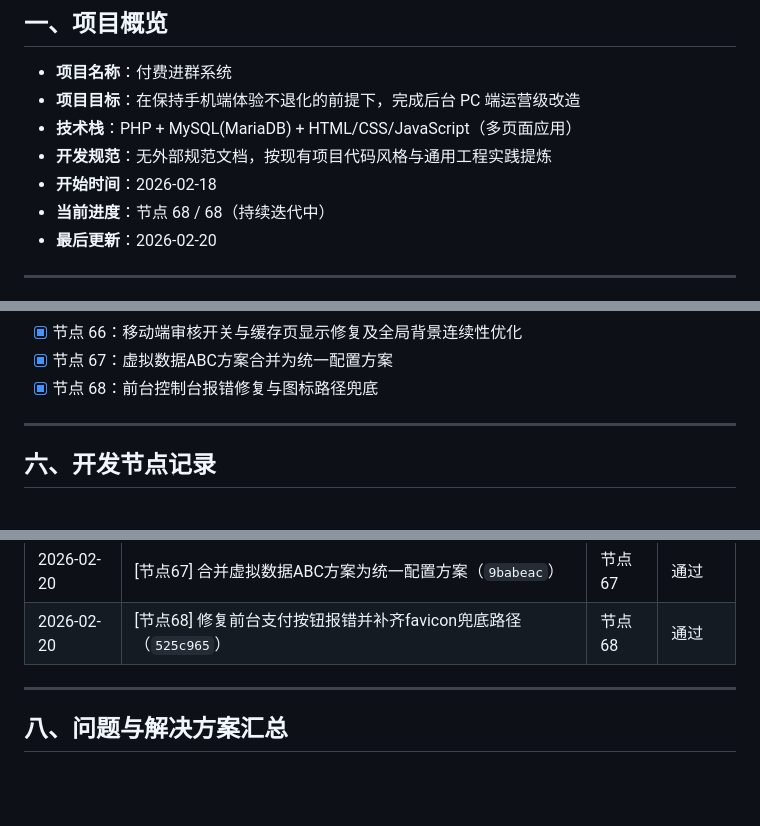
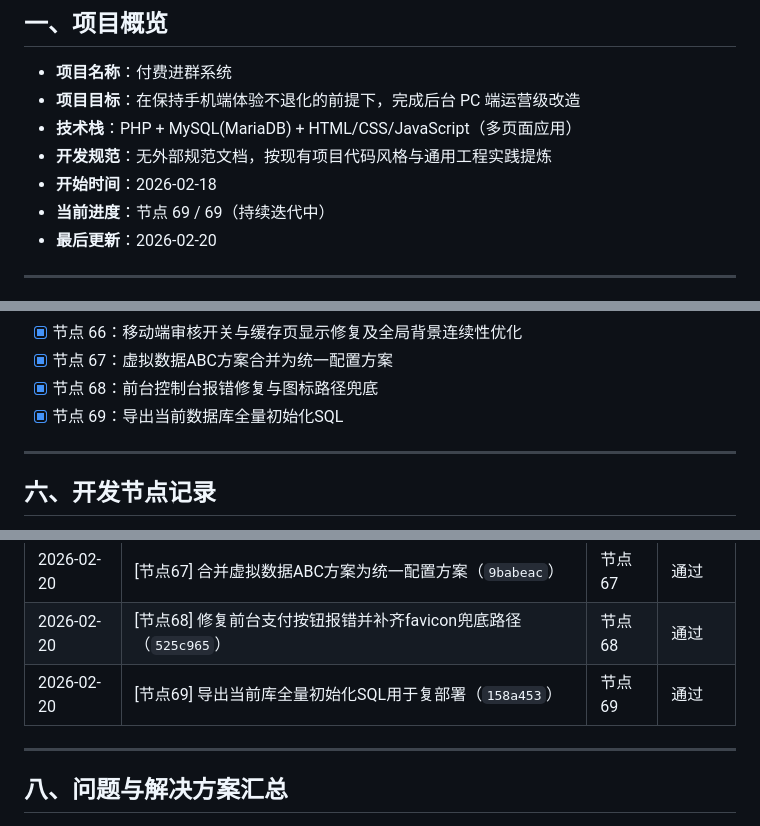
Before and after one commit to SuperMua/MX-paid-group-admin, a Markdown page: 开发文档.md, 3 parts joined by grey strips. Drawn GitHub-style; blank space fills up the shorter version.

```diff
--- a/开发文档.md
+++ b/开发文档.md
@@ -6,7 +6,7 @@
 - **技术栈**：PHP + MySQL(MariaDB) + HTML/CSS/JavaScript（多页面应用）
 - **开发规范**：无外部规范文档，按现有项目代码风格与通用工程实践提炼
 - **开始时间**：2026-02-18
-- **当前进度**：节点 68 / 68（持续迭代中）
+- **当前进度**：节点 69 / 69（持续迭代中）
 - **最后更新**：2026-02-20
 
 ---
@@ -159,6 +159,7 @@
 - [x] 节点 66：移动端审核开关与缓存页显示修复及全局背景连续性优化
 - [x] 节点 67：虚拟数据ABC方案合并为统一配置方案
 - [x] 节点 68：前台控制台报错修复与图标路径兜底
+- [x] 节点 69：导出当前数据库全量初始化SQL
 
 ---
 
@@ -4105,6 +4151,7 @@ admin/login.php
 | 2026-02-20 | [节点66] 修复移动端审核开关畸形并优化缓存页与全局背景连续性（`c356199`） | 节点 66 | 通过 |
 | 2026-02-20 | [节点67] 合并虚拟数据ABC方案为统一配置方案（`9babeac`） | 节点 67 | 通过 |
 | 2026-02-20 | [节点68] 修复前台支付按钮报错并补齐favicon兜底路径（`525c965`） | 节点 68 | 通过 |
+| 2026-02-20 | [节点69] 导出当前库全量初始化SQL用于复部署（`158a453`） | 节点 69 | 通过 |
 
 ---
 
```
Also changed, not shown: other parts of 开发文档.md (+48 -0 lines), 接口文档.md (+7 -0 lines), 风格指南.md (+5 -0 lines).
